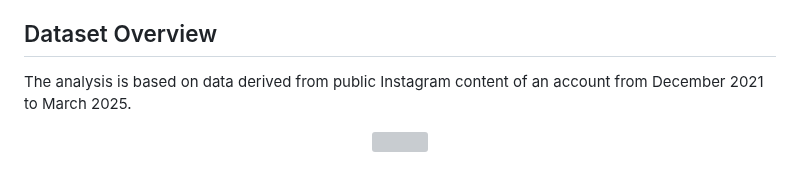
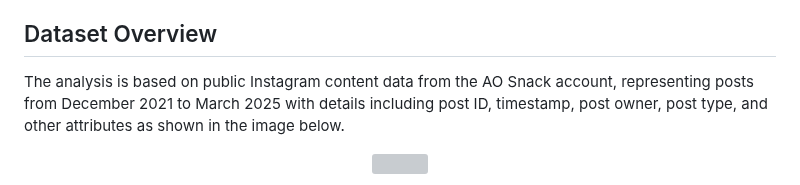
Before and after one commit to andrewanggoh/instagram-account-engagement-analysis, a Markdown page: README.md, the part around the change. GitHub-like rendering; grey boxes are pictures that could not be loaded.

```diff
--- a/README.md
+++ b/README.md
@@ -27,7 +27,7 @@ The main objective of this analysis is:
 
 ## Dataset Overview
 
-The analysis is based on data derived from public Instagram content of an account from December 2021 to March 2025.
+The analysis is based on public Instagram content data from the AO Snack account, representing posts from December 2021 to March 2025 with details including post ID, timestamp, post owner, post type, and other attributes as shown in the image below.
 
 <p align="center">
   <img width="310" height="590" src="https://github.com/user-attachments/assets/2ec7e683-0065-4d88-b938-4c9bc61f3605">
```
